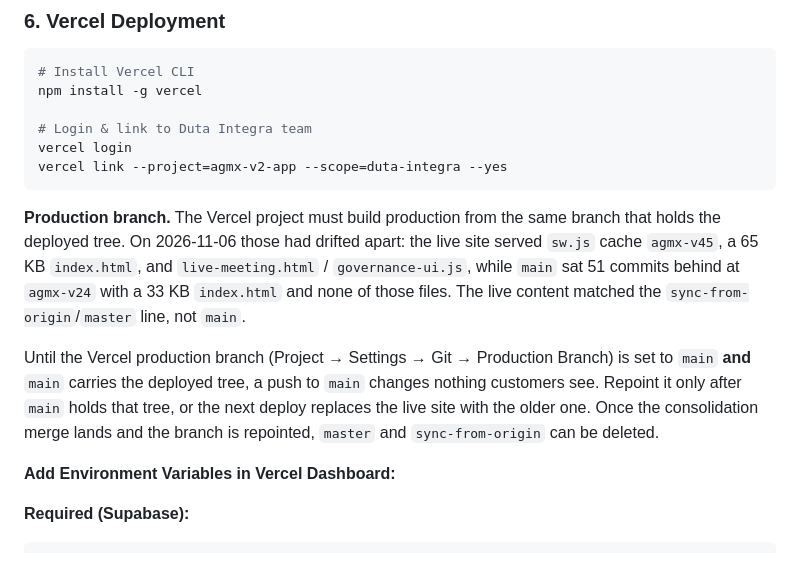
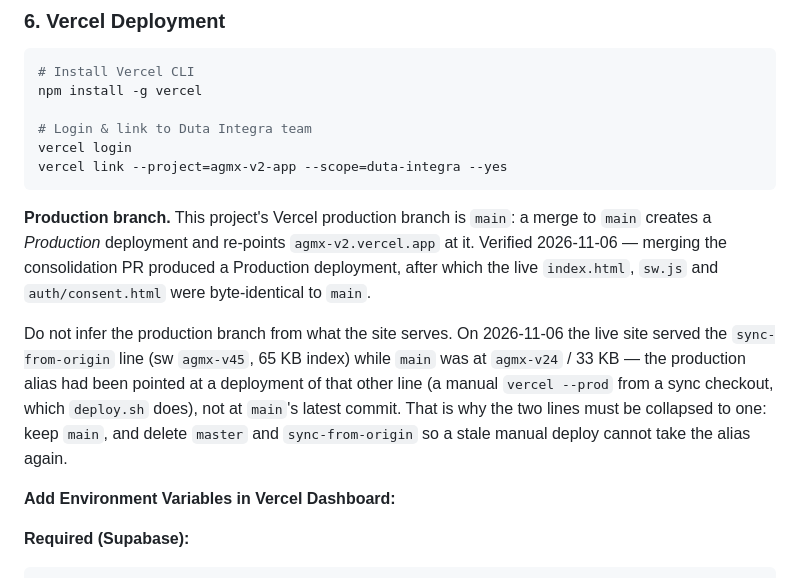
Before and after one commit to shamelali/AGMX-v2-app, a Markdown page: DEPLOY.md, the part around the change. GitHub-like rendering.

Commit message:
docs: correct the production-branch diagnosis
The earlier note said the Vercel production branch was not main and that main
was 51 commits behind what customers saw. Merging the consolidation PR disproved
it: the merge produced a Production deployment (vercel[bot], ref c250a1b) and
the live index.html, sw.js and auth/consent.html became byte-identical to main
within a minute.

What was actually true: the production alias had been pointed at a deployment of
the sync-from-origin line (a manual vercel --prod from a sync checkout, which
deploy.sh performs), while main's own production deploys were all present and
attributed to main commits. So the drift was a stale alias, not a wrong
production branch.

The conclusion is unchanged and now better founded: collapse to one line, keep
main, delete master and sync-from-origin so a manual deploy cannot take the
alias again. Note that live now serves main, so master/sync are safe to delete.

Co-authored-by: openhands <openhands@all-hands.dev>

````diff
--- a/DEPLOY.md
+++ b/DEPLOY.md
@@ -256,19 +256,19 @@ vercel login
 vercel link --project=agmx-v2-app --scope=duta-integra --yes
 ```
 
-**Production branch.** The Vercel project must build production from the same
-branch that holds the deployed tree. On 2026-11-06 those had drifted apart: the
-live site served `sw.js` cache `agmx-v45`, a 65 KB `index.html`, and
-`live-meeting.html` / `governance-ui.js`, while `main` sat 51 commits behind at
-`agmx-v24` with a 33 KB `index.html` and none of those files. The live content
-matched the `sync-from-origin`/`master` line, not `main`.
+**Production branch.** This project's Vercel production branch is `main`: a
+merge to `main` creates a *Production* deployment and re-points
+`agmx-v2.vercel.app` at it. Verified 2026-11-06 — merging the consolidation PR
+produced a Production deployment, after which the live `index.html`, `sw.js`
+and `auth/consent.html` were byte-identical to `main`.
 
-Until the Vercel production branch (Project → Settings → Git → Production
-Branch) is set to `main` **and** `main` carries the deployed tree, a push to
-`main` changes nothing customers see. Repoint it only after `main` holds that
-tree, or the next deploy replaces the live site with the older one. Once the
-consolidation merge lands and the branch is repointed, `master` and
-`sync-from-origin` can be deleted.
+Do not infer the production branch from what the site serves. On 2026-11-06 the
+live site served the `sync-from-origin` line (sw `agmx-v45`, 65 KB index) while
+`main` was at `agmx-v24` / 33 KB — the production alias had been pointed at a
+deployment of that other line (a manual `vercel --prod` from a sync checkout,
+which `deploy.sh` does), not at `main`'s latest commit. That is why the two
+lines must be collapsed to one: keep `main`, and delete `master` and
+`sync-from-origin` so a stale manual deploy cannot take the alias again.
 
 **Add Environment Variables in Vercel Dashboard:**
 
````
Also changed, not shown: README.md (+5 -5 lines).
